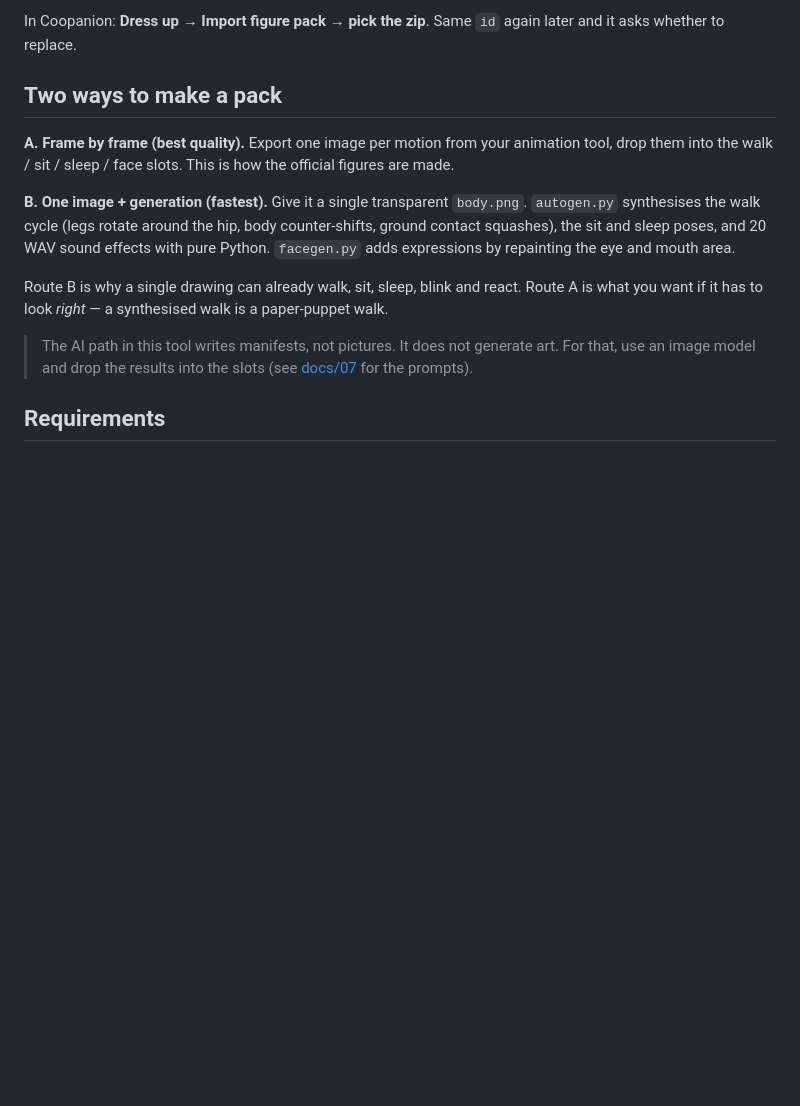
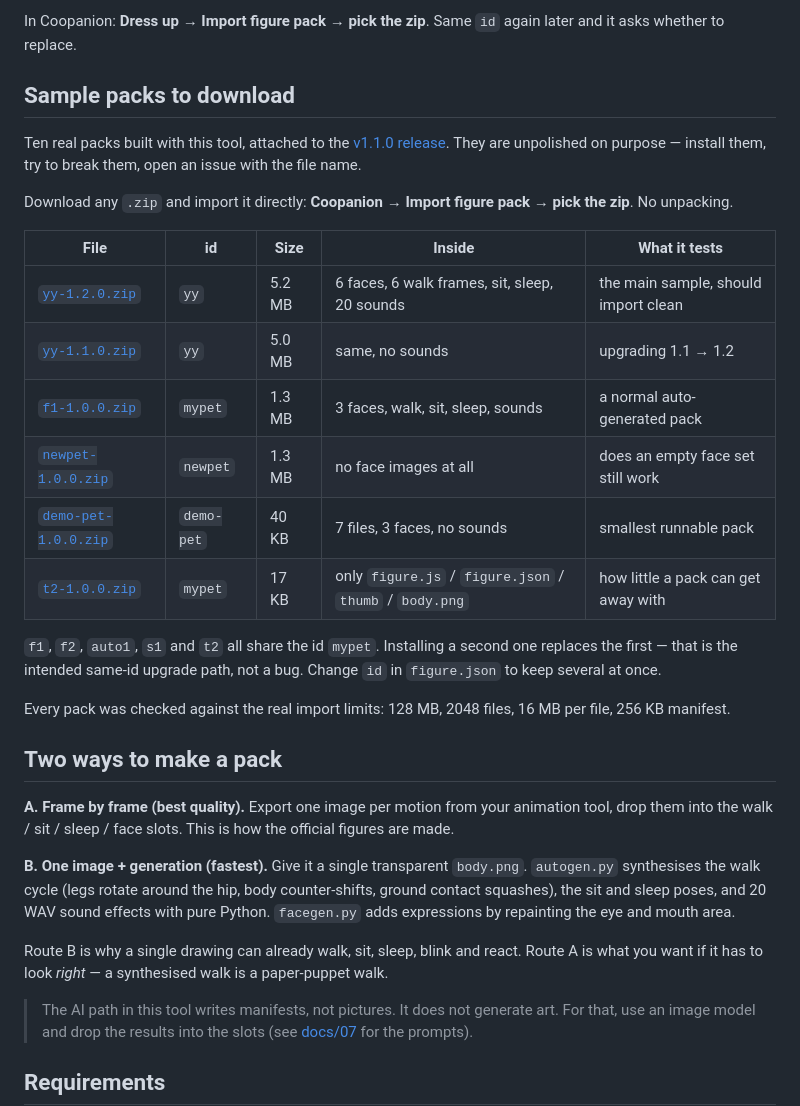
Before and after one commit to qq1402094463/coopanion-pet-pack-studio, a Markdown page: README.md, the part around the change. Rendered like a GitHub page; blank space fills up the shorter version.

Commit message:
docs: link the ten sample packs attached to v1.1.0

```diff
--- a/README.md
+++ b/README.md
@@ -72,6 +72,27 @@ Then, in the page:
 5. **预览效果** at any point to see how it moves.
 
 In Coopanion: **Dress up → Import figure pack → pick the zip**. Same `id` again later and it asks whether to replace.
+
+## Sample packs to download
+
+Ten real packs built with this tool, attached to the [v1.1.0 release](https://github.com/qq1402094463/coopanion-pet-pack-studio/releases/tag/v1.1.0).
+They are unpolished on purpose — install them, try to break them, open an issue with the file name.
+
+Download any `.zip` and import it directly: **Coopanion → Import figure pack → pick the zip**. No unpacking.
+
+| File | id | Size | Inside | What it tests |
+|---|---|---|---|---|
+| [`yy-1.2.0.zip`](https://github.com/qq1402094463/coopanion-pet-pack-studio/releases/download/v1.1.0/yy-1.2.0.zip) | `yy` | 5.2 MB | 6 faces, 6 walk frames, sit, sleep, 20 sounds | the main sample, should import clean |
+| [`yy-1.1.0.zip`](https://github.com/qq1402094463/coopanion-pet-pack-studio/releases/download/v1.1.0/yy-1.1.0.zip) | `yy` | 5.0 MB | same, no sounds | upgrading 1.1 → 1.2 |
+| [`f1-1.0.0.zip`](https://github.com/qq1402094463/coopanion-pet-pack-studio/releases/download/v1.1.0/f1-1.0.0.zip) | `mypet` | 1.3 MB | 3 faces, walk, sit, sleep, sounds | a normal auto-generated pack |
+| [`newpet-1.0.0.zip`](https://github.com/qq1402094463/coopanion-pet-pack-studio/releases/download/v1.1.0/newpet-1.0.0.zip) | `newpet` | 1.3 MB | no face images at all | does an empty face set still work |
+| [`demo-pet-1.0.0.zip`](https://github.com/qq1402094463/coopanion-pet-pack-studio/releases/download/v1.1.0/demo-pet-1.0.0.zip) | `demo-pet` | 40 KB | 7 files, 3 faces, no sounds | smallest runnable pack |
+| [`t2-1.0.0.zip`](https://github.com/qq1402094463/coopanion-pet-pack-studio/releases/download/v1.1.0/t2-1.0.0.zip) | `mypet` | 17 KB | only `figure.js` / `figure.json` / `thumb` / `body.png` | how little a pack can get away with |
+
+`f1`, `f2`, `auto1`, `s1` and `t2` all share the id `mypet`. Installing a second one replaces the first —
+that is the intended same-id upgrade path, not a bug. Change `id` in `figure.json` to keep several at once.
+
+Every pack was checked against the real import limits: 128 MB, 2048 files, 16 MB per file, 256 KB manifest.
 
 ## Two ways to make a pack
 
```
Also changed, not shown: README.zh-CN.md (+21 -0 lines).
